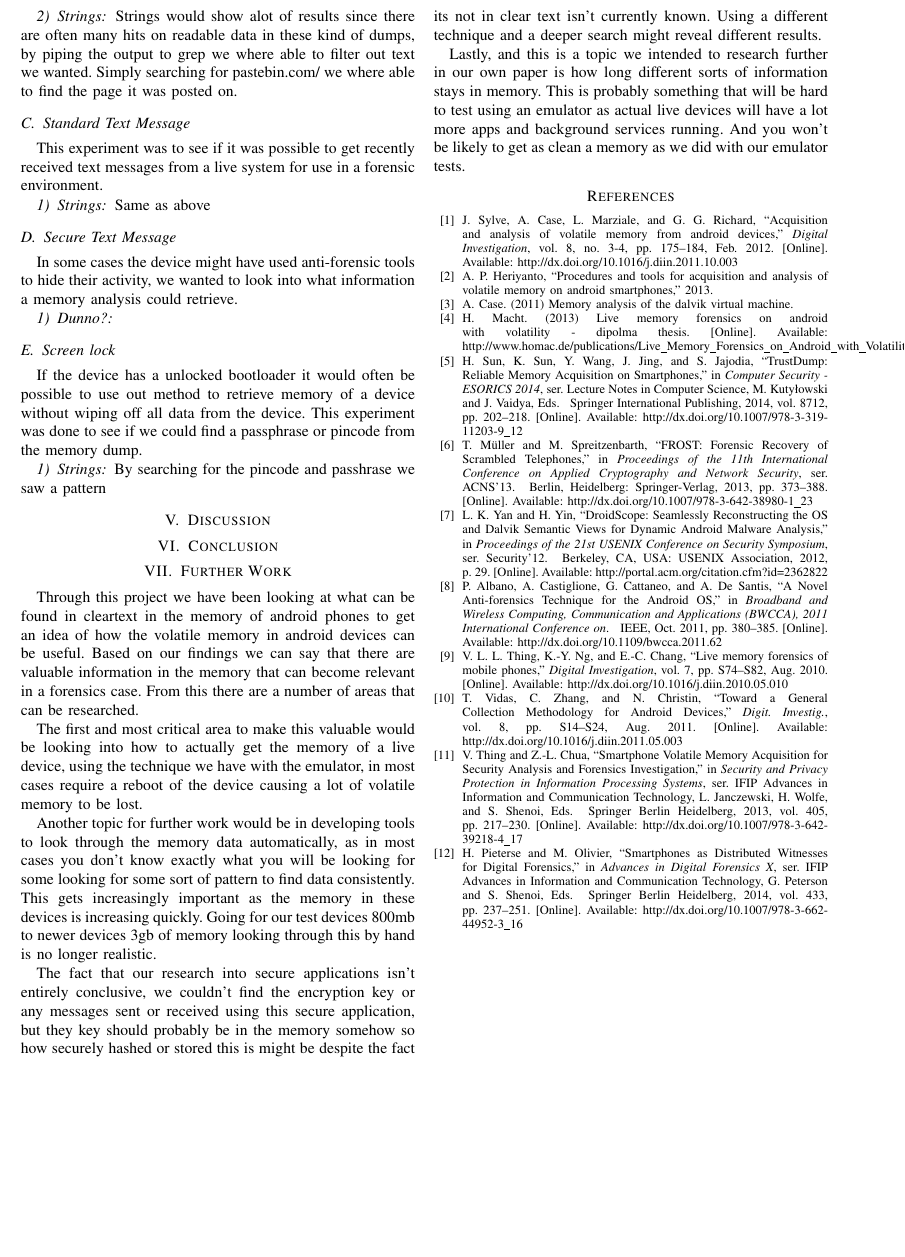
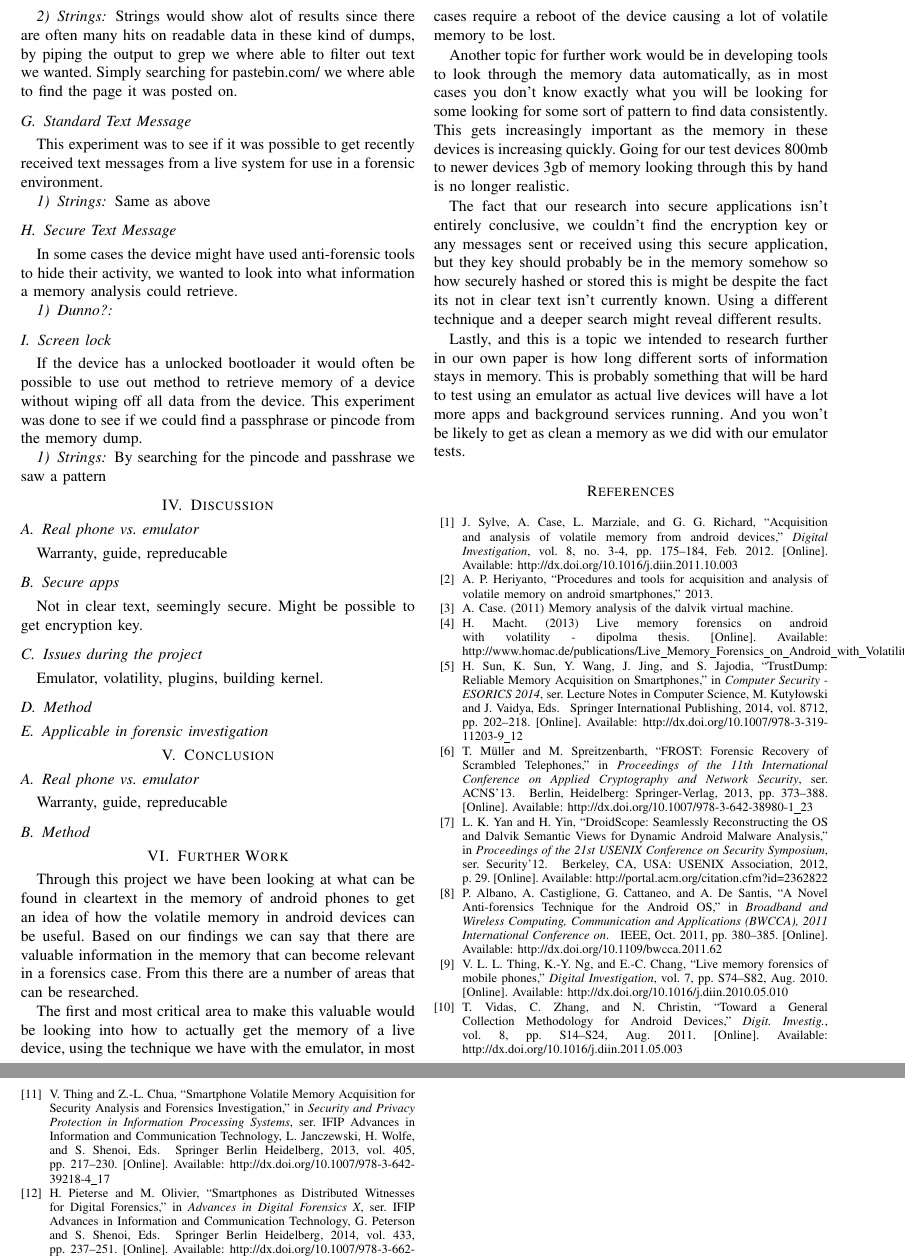
Before and after one commit to DownGoat/massive-tribble, a LaTeX paper (report/report.tex, which reads report/conclusion/conclusion.tex, report/discussion/discussion.tex): part of page 3 of 3 before the commit and two parts of pages 3 and 4 of 4 after it, the two joined at a grey line, cut so that both start at the same text, the shorter picture padded with empty space. Compiled offline with pdfLaTeX.

Commit message:
Div utfylling

```diff
--- a/report/conclusion/conclusion.tex
+++ b/report/conclusion/conclusion.tex
@@ -1 +1,6 @@
 \section{Conclusion}
+\subsection{Real phone vs. emulator}
+Warranty, guide, repreducable
+
+
+\subsection{Method}
--- a/report/discussion/discussion.tex
+++ b/report/discussion/discussion.tex
@@ -1 +1,9 @@
 \section{Discussion}
+\subsection{Real phone vs. emulator}
+Warranty, guide, repreducable
+\subsection{Secure apps}
+Not in clear text, seemingly secure. Might be possible to get encryption key.
+\subsection{Issues during the project}
+Emulator, volatility, plugins, building kernel.
+\subsection{Method}
+\subsection{Applicable in forensic investigation}
```
Also changed, not shown: report/report.tex (+3 -0 lines), report/results/results.tex (+1 -1 lines).
